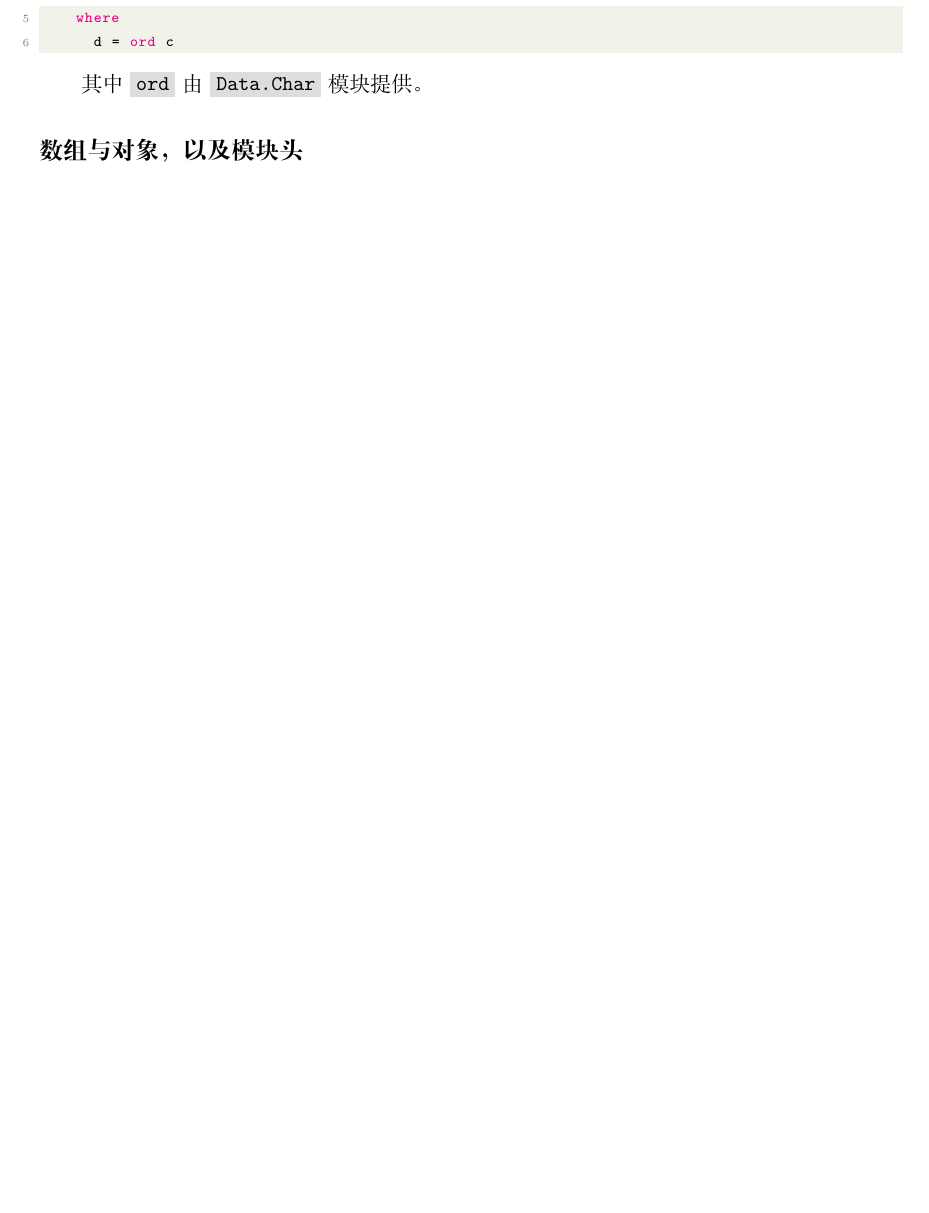
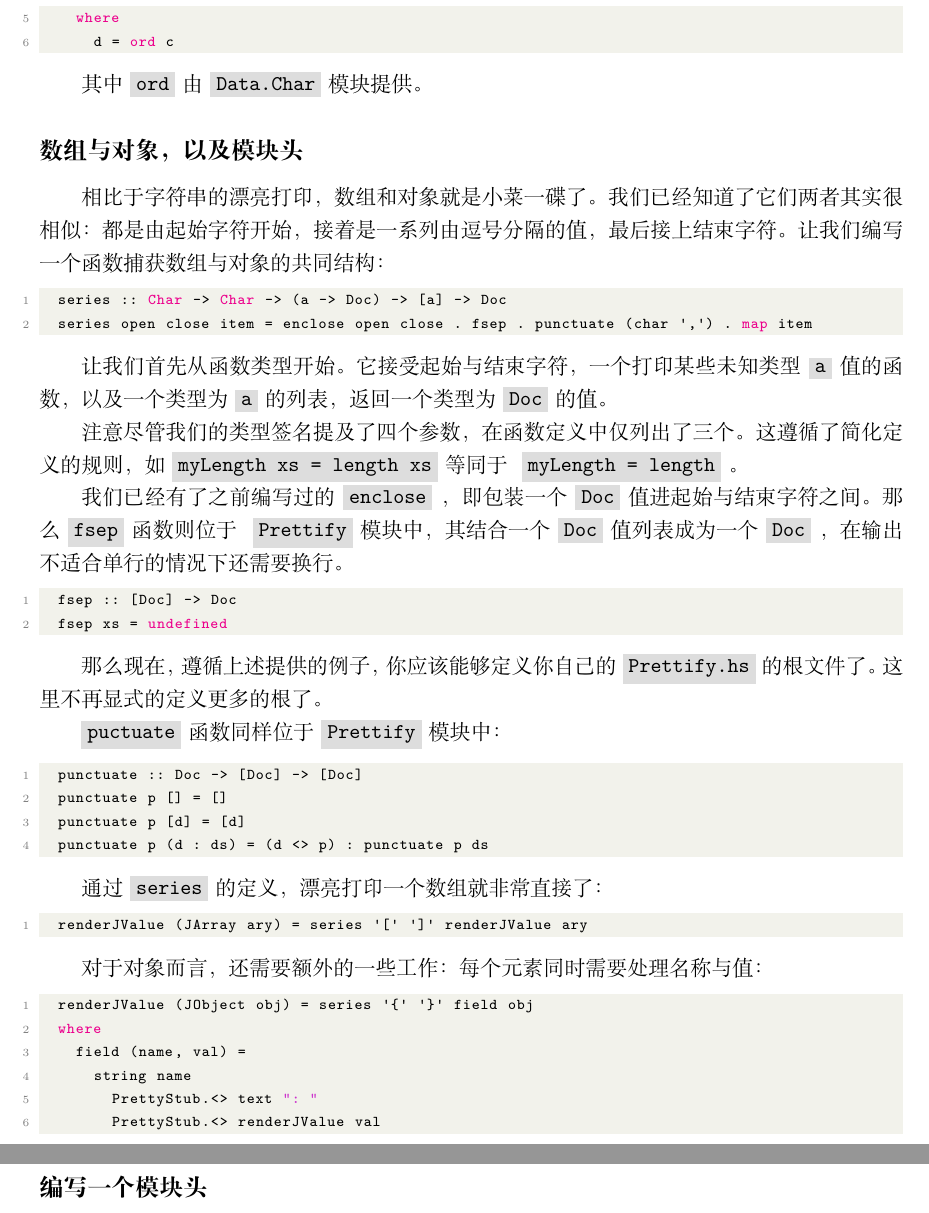
Before and after one commit to Jacobbishopxy/studies-haskell, a LaTeX document (learn_real_world_haskell/main.tex, which reads learn_real_world_haskell/Ch5 Writing a library: working with JSON data.tex): part of page 13 of 36 before the commit and two parts of pages 13 and 14 of 37 after it, the two joined at a grey line, cut so that both start at the same text, the shorter picture padded with empty space. Compiled offline with XeLaTeX.

Commit message:
:construction: Ch5

```diff
--- a/learn_real_world_haskell/Ch5 Writing a library: working with JSON data.tex
+++ b/learn_real_world_haskell/Ch5 Writing a library: working with JSON data.tex
@@ -402,6 +402,58 @@ symbol 的编译错误（因为在\acode{Main.hs}中已经做了\acode{import Si
 
 \subsection*{数组与对象，以及模块头}
 
+相比于字符串的漂亮打印，数组和对象就是小菜一碟了。我们已经知道了它们两者其实很相似：都是由起始字符开始，接着是一系列由逗号分隔的值，
+最后接上结束字符。让我们编写一个函数捕获数组与对象的共同结构：
+
+\begin{lstlisting}[language=Haskell]
+  series :: Char -> Char -> (a -> Doc) -> [a] -> Doc
+  series open close item = enclose open close . fsep . punctuate (char ',') . map item
+\end{lstlisting}
+
+让我们首先从函数类型开始。它接受起始与结束字符，一个打印某些未知类型\acode{a}值的函数，以及一个类型为\acode{a}的列表，返回一个
+类型为\acode{Doc}的值。
+
+注意尽管我们的类型签名提及了四个参数，在函数定义中仅列出了三个。这遵循了简化定义的规则，如\acode{myLength xs = length xs}等同于
+\acode{myLength = length}。
+
+我们已经有了之前编写过的\acode{enclose}，即包装一个\acode{Doc}值进起始与结束字符之间。那么\acode{fsep}函数则位于
+\acode{Prettify}模块中，其结合一个\acode{Doc}值列表成为一个\acode{Doc}，在输出不适合单行的情况下还需要换行。
+
+\begin{lstlisting}[language=Haskell]
+  fsep :: [Doc] -> Doc
+  fsep xs = undefined
+\end{lstlisting}
+
+那么现在，遵循上述提供的例子，你应该能够定义你自己的\acode{Prettify.hs}的根文件了。这里不再显式的定义更多的根了。
+
+\acode{puctuate}函数同样位于\acode{Prettify}模块中：
+
+\begin{lstlisting}[language=Haskell]
+  punctuate :: Doc -> [Doc] -> [Doc]
+  punctuate p [] = []
+  punctuate p [d] = [d]
+  punctuate p (d : ds) = (d <> p) : punctuate p ds
+\end{lstlisting}
+
+通过\acode{series}的定义，漂亮打印一个数组就非常直接了：
+
+\begin{lstlisting}[language=Haskell]
+  renderJValue (JArray ary) = series '[' ']' renderJValue ary
+\end{lstlisting}
+
+对于对象而言，还需要额外的一些工作：每个元素同时需要处理名称与值：
+
+\begin{lstlisting}[language=Haskell]
+  renderJValue (JObject obj) = series '{' '}' field obj
+  where
+    field (name, val) =
+      string name
+        PrettyStub.<> text ": "
+        PrettyStub.<> renderJValue val
+\end{lstlisting}
+
+\subsection*{编写一个模块头}
+
 % TODO
 
 \end{document}
```
Also changed, not shown: learn_real_world_haskell/code/Ch05/Prettify.hs, learn_real_world_haskell/code/Ch05/PrettyJSON.hs, learn_real_world_haskell/code/Ch05/PrettyStub.hs.
